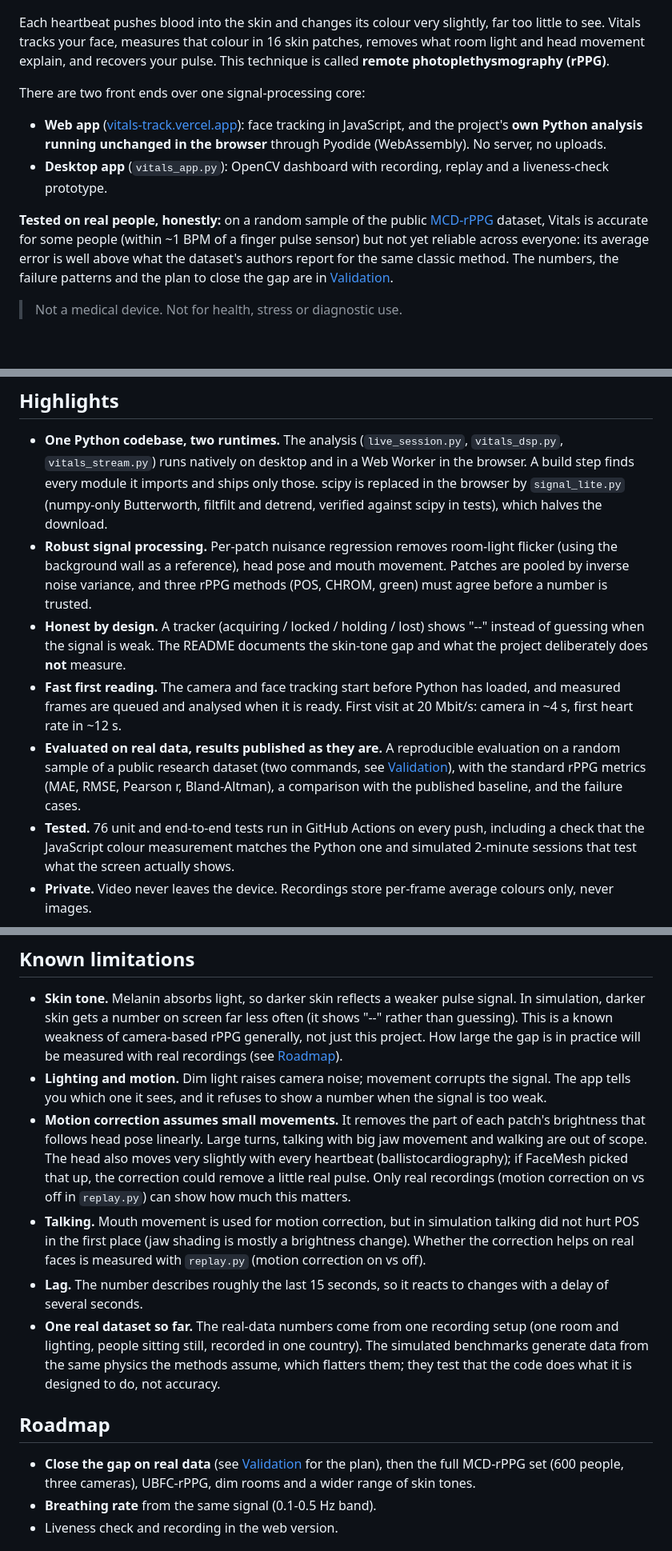
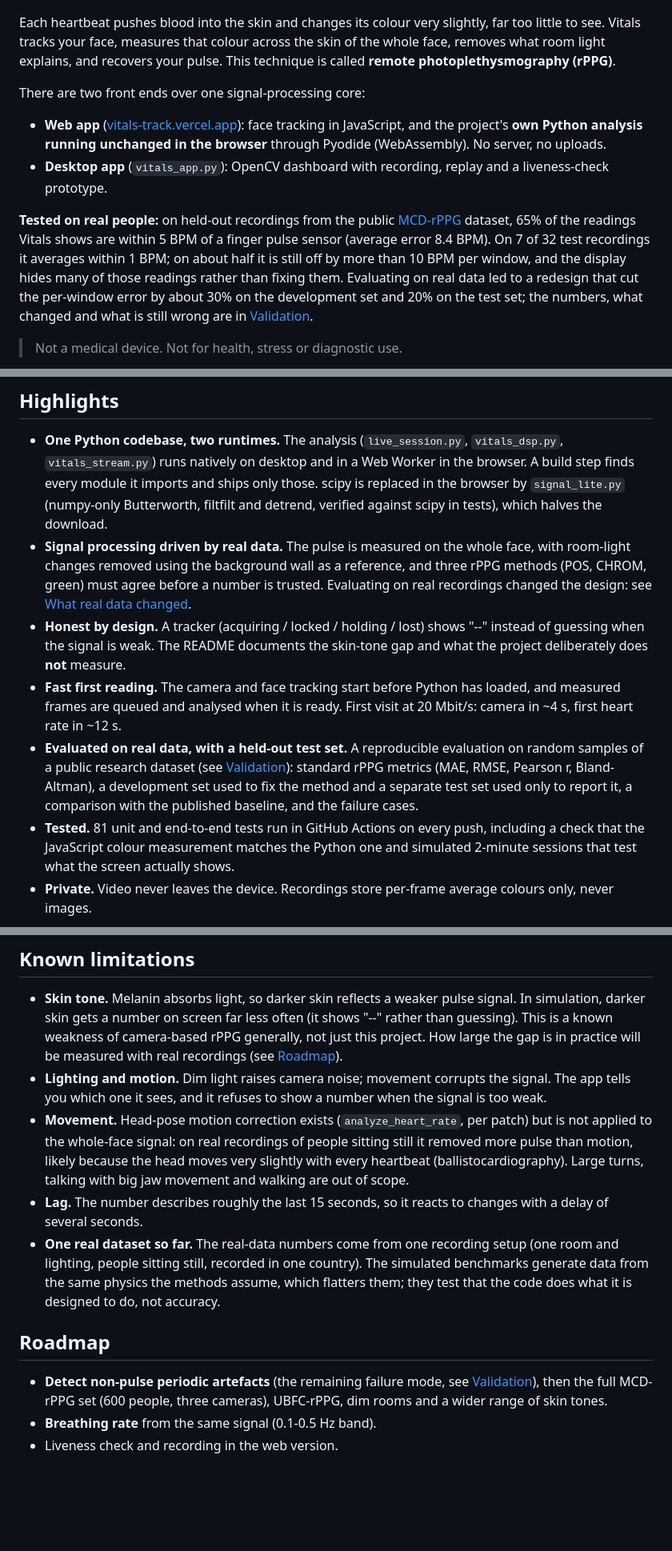
Before and after one commit to aboodgitawaida/Vitals, a Markdown page: README.md, 3 parts joined by grey strips. Shown: that part at 80% size. GitHub-like rendering; blank space fills up the shorter version.

```diff
--- a/README.md
+++ b/README.md
@@ -16,8 +16,8 @@
 </div>
 
 Each heartbeat pushes blood into the skin and changes its colour very slightly,
-far too little to see. Vitals tracks your face, measures that colour in 16 skin
-patches, removes what room light and head movement explain, and recovers your
+far too little to see. Vitals tracks your face, measures that colour across
+the skin of the whole face, removes what room light explains, and recovers your
 pulse. This technique is called **remote photoplethysmography (rPPG)**.
 
 There are two front ends over one signal-processing core:
@@ -28,12 +28,14 @@ There are two front ends over one signal-processing core:
 * **Desktop app** (`vitals_app.py`): OpenCV dashboard with recording, replay
   and a liveness-check prototype.
 
-**Tested on real people, honestly:** on a random sample of the public
-[MCD-rPPG](https://huggingface.co/datasets/kyegorov/mcd_rppg) dataset, Vitals is accurate
-for some people (within ~1 BPM of a finger pulse sensor) but not yet reliable across
-everyone: its average error is well above what the dataset's authors report for the
-same classic method. The numbers, the failure patterns and the plan to close the gap
-are in [Validation](#validation).
+**Tested on real people:** on held-out recordings from the public
+[MCD-rPPG](https://huggingface.co/datasets/kyegorov/mcd_rppg) dataset, 65% of the
+readings Vitals shows are within 5 BPM of a finger pulse sensor (average error 8.4 BPM).
+On 7 of 32 test recordings it averages within 1 BPM; on about half it is still off by
+more than 10 BPM per window, and the display hides many of those readings rather than
+fixing them. Evaluating on real data led to a redesign that cut the per-window error by
+about 30% on the development set and 20% on the test set; the numbers, what changed and
+what is still wrong are in [Validation](#validation).
 
 > Not a medical device. Not for health, stress or diagnostic use.
 
@@ -48,22 +50,24 @@ are in [Validation](#validation).
   only those. scipy is replaced in the browser by `signal_lite.py` (numpy-only
   Butterworth, filtfilt and detrend, verified against scipy in tests), which
   halves the download.
-* **Robust signal processing.** Per-patch nuisance regression removes room-light
-  flicker (using the background wall as a reference), head pose and mouth
-  movement. Patches are pooled by inverse noise variance, and three rPPG
-  methods (POS, CHROM, green) must agree before a number is trusted.
+* **Signal processing driven by real data.** The pulse is measured on the
+  whole face, with room-light changes removed using the background wall as a
+  reference, and three rPPG methods (POS, CHROM, green) must agree before a
+  number is trusted. Evaluating on real recordings changed the design: see
+  [What real data changed](#what-real-data-changed).
 * **Honest by design.** A tracker (acquiring / locked / holding / lost) shows
   "--" instead of guessing when the signal is weak. The README documents the
   skin-tone gap and what the project deliberately does **not** measure.
 * **Fast first reading.** The camera and face tracking start before Python has
   loaded, and measured frames are queued and analysed when it is ready. First
   visit at 20 Mbit/s: camera in ~4 s, first heart rate in ~12 s.
-* **Evaluated on real data, results published as they are.** A reproducible
-  evaluation on a random sample of a public research dataset (two commands,
-  see [Validation](#validation)), with the standard rPPG metrics (MAE, RMSE,
-  Pearson r, Bland-Altman), a comparison with the published baseline, and
+* **Evaluated on real data, with a held-out test set.** A reproducible
+  evaluation on random samples of a public research dataset (see
+  [Validation](#validation)): standard rPPG metrics (MAE, RMSE, Pearson r,
+  Bland-Altman), a development set used to fix the method and a separate test
+  set used only to report it, a comparison with the published baseline, and
   the failure cases.
-* **Tested.** 76 unit and end-to-end tests run in GitHub Actions on every push,
+* **Tested.** 81 unit and end-to-end tests run in GitHub Actions on every push,
   including a check that the JavaScript colour measurement matches the Python
   one and simulated 2-minute sessions that test what the screen actually shows.
 * **Private.** Video never leaves the device. Recordings store per-frame
@@ -372,16 +383,11 @@ OLED phone, a matte photo under a lamp) still need testing in person.
 * **Lighting and motion.** Dim light raises camera noise; movement corrupts the
   signal. The app tells you which one it sees, and it refuses to show a number
   when the signal is too weak.
-* **Motion correction assumes small movements.** It removes the part of each
-  patch's brightness that follows head pose linearly. Large turns, talking with
-  big jaw movement and walking are out of scope. The head also moves very
-  slightly with every heartbeat (ballistocardiography); if FaceMesh picked that
-  up, the correction could remove a little real pulse. Only real recordings
-  (motion correction on vs off in `replay.py`) can show how much this matters.
-* **Talking.** Mouth movement is used for motion correction, but in
-  simulation talking did not hurt POS in the first place (jaw shading is
-  mostly a brightness change). Whether the correction helps on real faces
-  is measured with `replay.py` (motion correction on vs off).
+* **Movement.** Head-pose motion correction exists (`analyze_heart_rate`,
+  per patch) but is not applied to the whole-face signal: on real recordings
+  of people sitting still it removed more pulse than motion, likely because
+  the head moves very slightly with every heartbeat (ballistocardiography).
+  Large turns, talking with big jaw movement and walking are out of scope.
 * **Lag.** The number describes roughly the last 15 seconds, so it reacts to
   changes with a delay of several seconds.
 * **One real dataset so far.** The real-data numbers come from one recording
@@ -392,9 +398,9 @@ OLED phone, a matte photo under a lamp) still need testing in person.
 
 ## Roadmap
 
-* **Close the gap on real data** (see [Validation](#validation) for the
-  plan), then the full MCD-rPPG set (600 people, three cameras), UBFC-rPPG,
-  dim rooms and a wider range of skin tones.
+* **Detect non-pulse periodic artefacts** (the remaining failure mode, see
+  [Validation](#validation)), then the full MCD-rPPG set (600 people, three
+  cameras), UBFC-rPPG, dim rooms and a wider range of skin tones.
 * **Breathing rate** from the same signal (0.1-0.5 Hz band).
 * Liveness check and recording in the web version.
 
```
Also changed, not shown: other parts of README.md (+63 -56 lines), docs/validation/dev_summary.md (added, +12 -0 lines), docs/validation/summary.md (deleted, +0 -12 lines), docs/validation/test_summary.md (added, +12 -0 lines), docs/validation/bland_altman.png (deleted), docs/validation/bland_altman_test.png (added), 7 other files.
